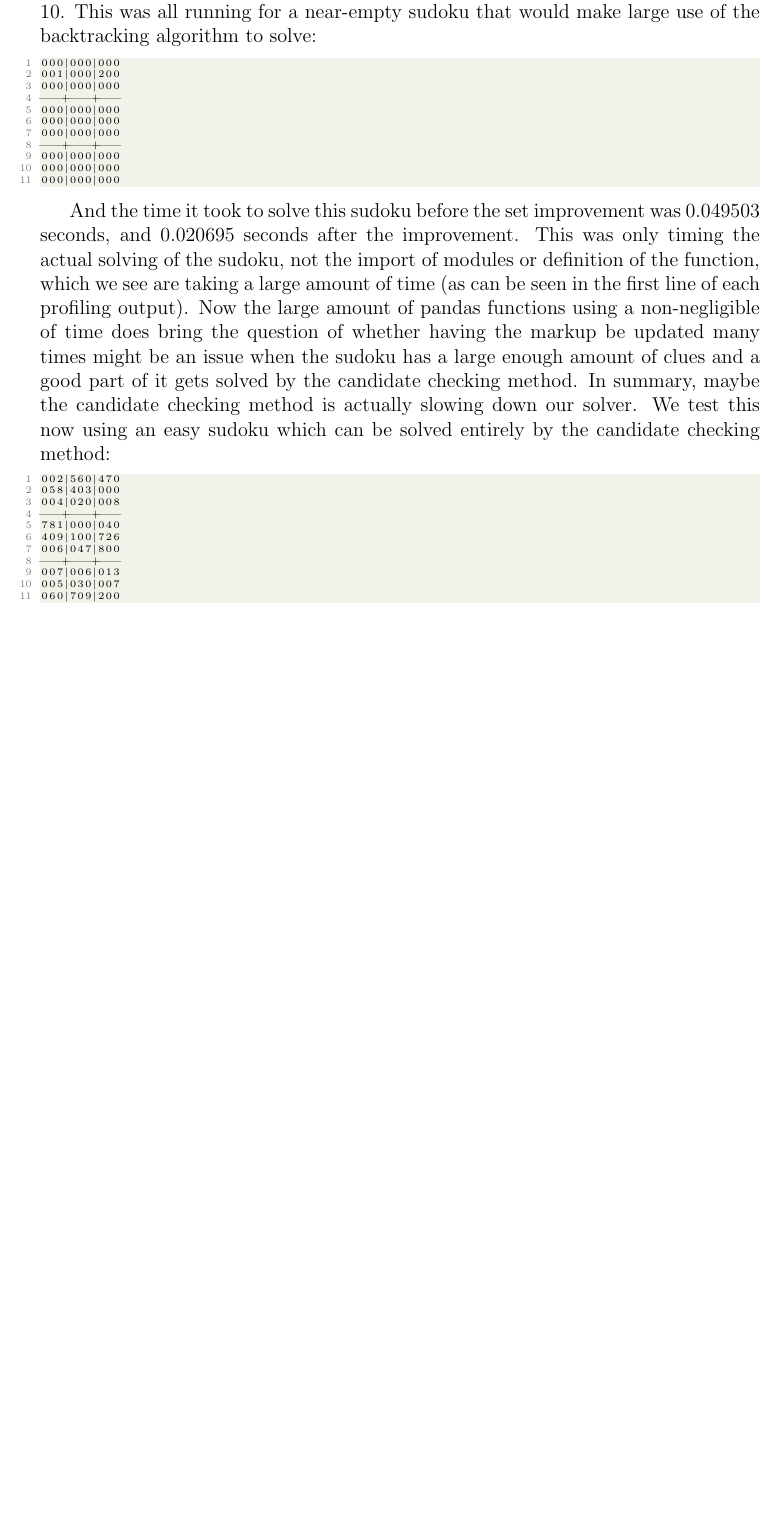
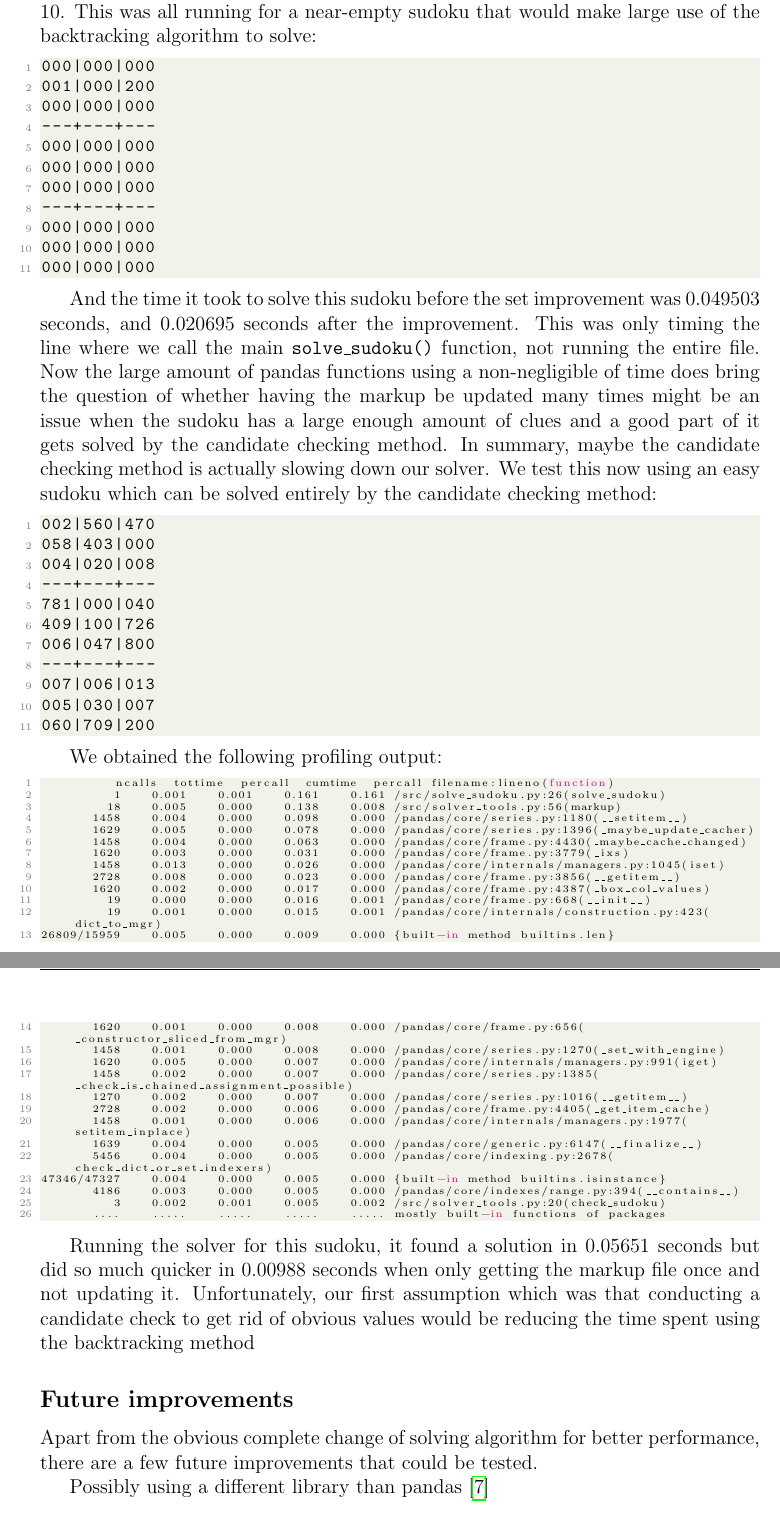
Before and after one commit to tbreitburd/Sudoku-Solver, a LaTeX thesis (report/report.tex): part of page 15 of 19 before the commit and two parts of pages 15 and 16 of 20 after it, the two joined at a grey line, cut so that both start at the same text, the shorter picture padded with empty space. Compiled offline with pdfLaTeX.

Commit message:
Continued writing report, got to just about finishing the profiling section

```diff
--- a/report/report.tex
+++ b/report/report.tex
@@ -381,7 +381,7 @@ As can be seen a large amount of time is lost with the list comprehension lines
 
 It can be seen the cumulative times are much lower, and the time spent on the list comprehension lines is now either negligible or reduced by more than a factor of 10. This was all running for a near-empty sudoku that would make large use of the backtracking algorithm to solve:
 
-\begin{lstlisting}[language=Bash, basicstyle=\tiny]
+\begin{lstlisting}[language=Bash]
 000|000|000
 001|000|200
 000|000|000
@@ -395,9 +395,9 @@ It can be seen the cumulative times are much lower, and the time spent on the li
 000|000|000
 \end{lstlisting}
 
-And the time it took to solve this sudoku before the set improvement was 0.049503 seconds, and 0.020695 seconds after the improvement. This was only timing the actual solving of the sudoku, not the import of modules or definition of the function, which we see are taking a large amount of time (as can be seen in the first line of each profiling output). Now the large amount of pandas functions using a non-negligible of time does bring the question of whether having the markup be updated many times might be an issue when the sudoku has a large enough amount of clues and a good part of it gets solved by the candidate checking method. In summary, maybe the candidate checking method is actually slowing down our solver. We test this now using an easy sudoku which can be solved entirely by the candidate checking method:
+And the time it took to solve this sudoku before the set improvement was 0.049503 seconds, and 0.020695 seconds after the improvement. This was only timing the line where we call the main \texttt{solve\_sudoku()} function, not running the entire file. Now the large amount of pandas functions using a non-negligible of time does bring the question of whether having the markup be updated many times might be an issue when the sudoku has a large enough amount of clues and a good part of it gets solved by the candidate checking method. In summary, maybe the candidate checking method is actually slowing down our solver. We test this now using an easy sudoku which can be solved entirely by the candidate checking method:
 
-\begin{lstlisting}[language=Bash, basicstyle=\tiny]
+\begin{lstlisting}[language=Bash]
 002|560|470
 058|403|000
 004|020|008
@@ -410,6 +410,46 @@ And the time it took to solve this sudoku before the set improvement was 0.04950
 005|030|007
 060|709|200
 \end{lstlisting}
+
+
+We obtained the following profiling output:
+
+\begin{lstlisting}[language=Bash, basicstyle=\tiny]
+          ncalls  tottime  percall  cumtime  percall filename:lineno(function)
+          1    0.001    0.001    0.161    0.161 /src/solve_sudoku.py:26(solve_sudoku)
+         18    0.005    0.000    0.138    0.008 /src/solver_tools.py:56(markup)
+       1458    0.004    0.000    0.098    0.000 /pandas/core/series.py:1180(__setitem__)
+       1629    0.005    0.000    0.078    0.000 /pandas/core/series.py:1396(_maybe_update_cacher)
+       1458    0.004    0.000    0.063    0.000 /pandas/core/frame.py:4430(_maybe_cache_changed)
+       1620    0.003    0.000    0.031    0.000 /pandas/core/frame.py:3779(_ixs)
+       1458    0.013    0.000    0.026    0.000 /pandas/core/internals/managers.py:1045(iset)
+       2728    0.008    0.000    0.023    0.000 /pandas/core/frame.py:3856(__getitem__)
+       1620    0.002    0.000    0.017    0.000 /pandas/core/frame.py:4387(_box_col_values)
+         19    0.000    0.000    0.016    0.001 /pandas/core/frame.py:668(__init__)
+         19    0.001    0.000    0.015    0.001 /pandas/core/internals/construction.py:423(dict_to_mgr)
+26809/15959    0.005    0.000    0.009    0.000 {built-in method builtins.len}
+       1620    0.001    0.000    0.008    0.000 /pandas/core/frame.py:656(_constructor_sliced_from_mgr)
+       1458    0.001    0.000    0.008    0.000 /pandas/core/series.py:1270(_set_with_engine)
+       1620    0.005    0.000    0.007    0.000 /pandas/core/internals/managers.py:991(iget)
+       1458    0.002    0.000    0.007    0.000 /pandas/core/series.py:1385(_check_is_chained_assignment_possible)
+       1270    0.002    0.000    0.007    0.000 /pandas/core/series.py:1016(__getitem__)
+       2728    0.002    0.000    0.006    0.000 /pandas/core/frame.py:4405(_get_item_cache)
+       1458    0.001    0.000    0.006    0.000 /pandas/core/internals/managers.py:1977(setitem_inplace)
+       1639    0.004    0.000    0.005    0.000 /pandas/core/generic.py:6147(__finalize__)
+       5456    0.004    0.000    0.005    0.000 /pandas/core/indexing.py:2678(check_dict_or_set_indexers)
+47346/47327    0.004    0.000    0.005    0.000 {built-in method builtins.isinstance}
+       4186    0.003    0.000    0.005    0.000 /pandas/core/indexes/range.py:394(__contains__)
+          3    0.002    0.001    0.005    0.002 /src/solver_tools.py:20(check_sudoku)
+       ....    .....    .....    .....    ..... mostly built-in functions of packages
+\end{lstlisting}
+
+Running the solver for this sudoku, it found a solution in 0.05651 seconds but did so much quicker in 0.00988 seconds when only getting the markup file once and not updating it. Unfortunately, our first assumption which was that conducting a candidate check to get rid of obvious values would be reducing the time spent using the backtracking method
+
+\subsection*{Future improvements}
+
+Apart from the obvious complete change of solving algorithm for better performance, there are a few future improvements that could be tested.
+
+Possibly using a different library than pandas\cite{no_copy_dataframe}
 
 
 \chapter{Validation, Unit Tests and CI set up}
```
Also changed, not shown: report/refs.bib (+8 -0 lines), report/report.pdf.
